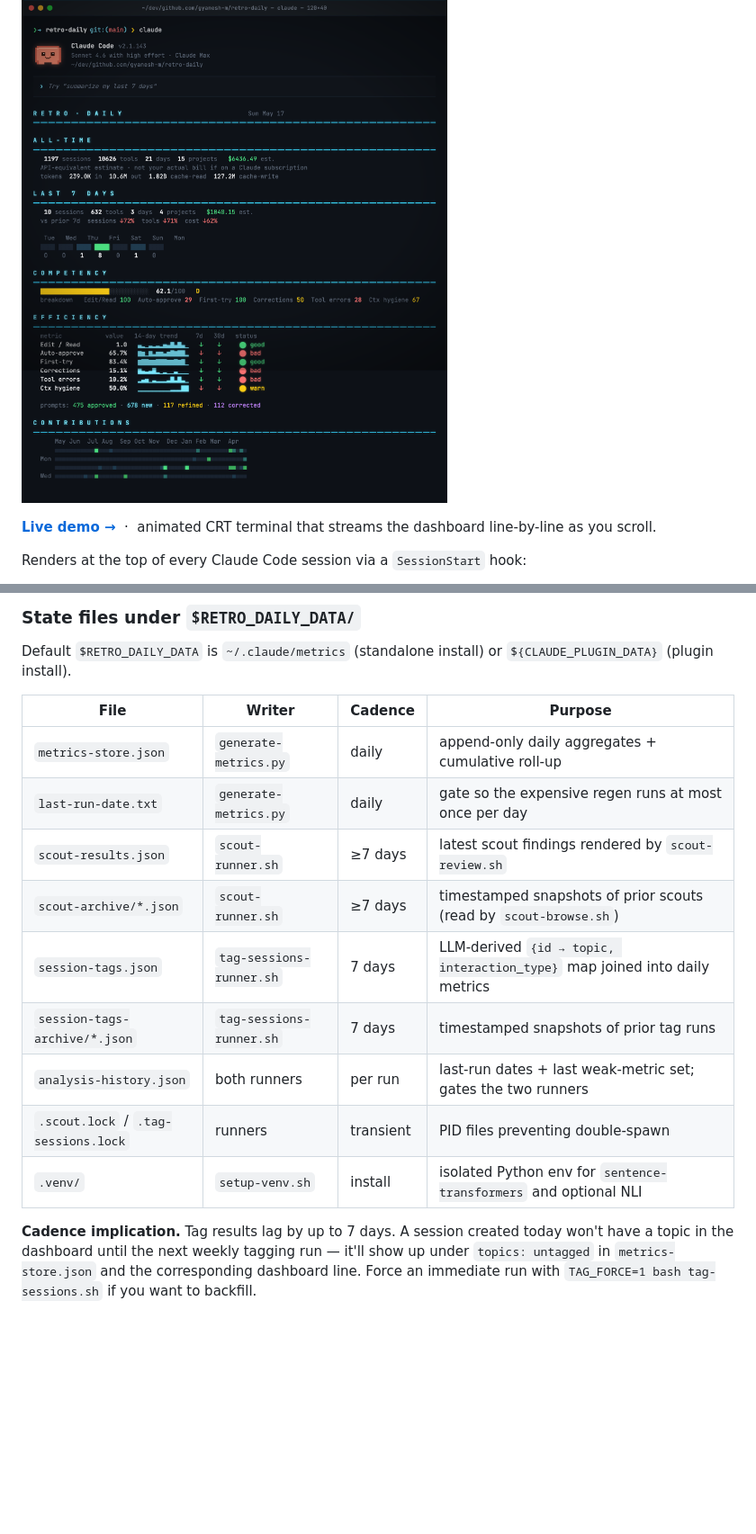
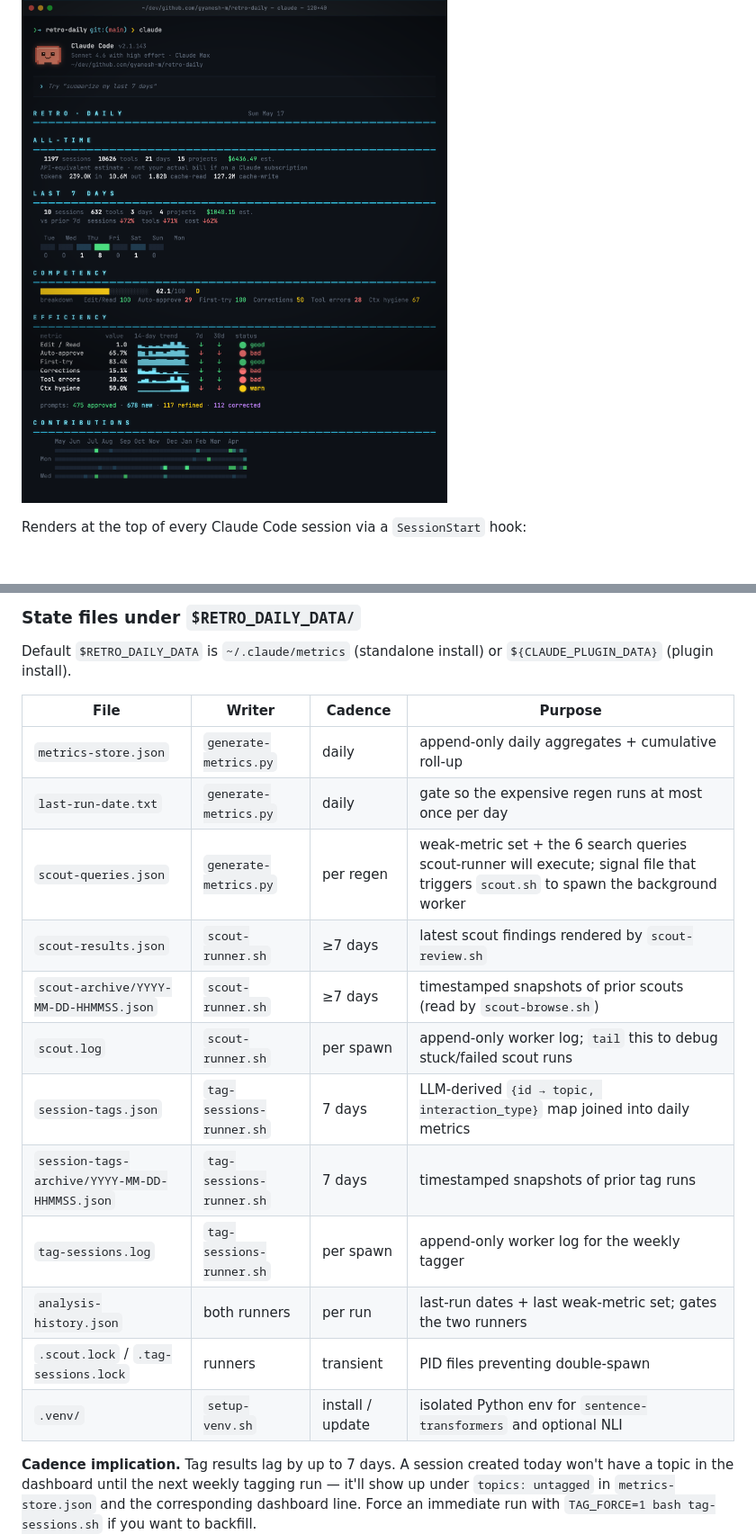
Before and after one commit to gyanesh-m/retro-daily, a Markdown page: README.md, 2 parts joined by grey strips. Shown at 90% size. Drawn GitHub-style; blank space fills up the shorter version.

```diff
--- a/README.md
+++ b/README.md
@@ -5,8 +5,6 @@
 [![License: MIT](https://img.shields.io/badge/license-MIT-blue.svg)](LICENSE) [![Built for Claude Code](https://img.shields.io/badge/built%20for-Claude%20Code-D97757)](https://claude.com/code) [![Live demo](https://img.shields.io/badge/live%20demo-→-2a6e69)](https://gyanesh-m.github.io/retro-daily/) [![PRs welcome](https://img.shields.io/badge/PRs-welcome-brightgreen.svg)](https://github.com/gyanesh-m/retro-daily/pulls)
 
 ![retro-daily dashboard at the top of a Claude Code session](docs/screenshots/terminal-top.png)
-
-**[Live demo →](https://gyanesh-m.github.io/retro-daily/)** &nbsp;·&nbsp; animated CRT terminal that streams the dashboard line-by-line as you scroll.
 
 Renders at the top of every Claude Code session via a `SessionStart` hook:
 
@@ -234,13 +264,16 @@ Default `$RETRO_DAILY_DATA` is `~/.claude/metrics` (standalone install) or `${CL
 |---|---|---|---|
 | `metrics-store.json` | `generate-metrics.py` | daily | append-only daily aggregates + cumulative roll-up |
 | `last-run-date.txt` | `generate-metrics.py` | daily | gate so the expensive regen runs at most once per day |
+| `scout-queries.json` | `generate-metrics.py` | per regen | weak-metric set + the 6 search queries scout-runner will execute; signal file that triggers `scout.sh` to spawn the background worker |
 | `scout-results.json` | `scout-runner.sh` | ≥7 days | latest scout findings rendered by `scout-review.sh` |
-| `scout-archive/*.json` | `scout-runner.sh` | ≥7 days | timestamped snapshots of prior scouts (read by `scout-browse.sh`) |
+| `scout-archive/YYYY-MM-DD-HHMMSS.json` | `scout-runner.sh` | ≥7 days | timestamped snapshots of prior scouts (read by `scout-browse.sh`) |
+| `scout.log` | `scout-runner.sh` | per spawn | append-only worker log; `tail` this to debug stuck/failed scout runs |
 | `session-tags.json` | `tag-sessions-runner.sh` | 7 days | LLM-derived `{id → topic, interaction_type}` map joined into daily metrics |
-| `session-tags-archive/*.json` | `tag-sessions-runner.sh` | 7 days | timestamped snapshots of prior tag runs |
+| `session-tags-archive/YYYY-MM-DD-HHMMSS.json` | `tag-sessions-runner.sh` | 7 days | timestamped snapshots of prior tag runs |
+| `tag-sessions.log` | `tag-sessions-runner.sh` | per spawn | append-only worker log for the weekly tagger |
 | `analysis-history.json` | both runners | per run | last-run dates + last weak-metric set; gates the two runners |
 | `.scout.lock` / `.tag-sessions.lock` | runners | transient | PID files preventing double-spawn |
-| `.venv/` | `setup-venv.sh` | install | isolated Python env for `sentence-transformers` and optional NLI |
+| `.venv/` | `setup-venv.sh` | install / update | isolated Python env for `sentence-transformers` and optional NLI |
 
 **Cadence implication.** Tag results lag by up to 7 days. A session created today won't have a topic in the dashboard until the next weekly tagging run — it'll show up under `topics: untagged` in `metrics-store.json` and the corresponding dashboard line. Force an immediate run with `TAG_FORCE=1 bash tag-sessions.sh` if you want to backfill.
 
```
Also changed, not shown: other parts of README.md (+102 -13 lines).
